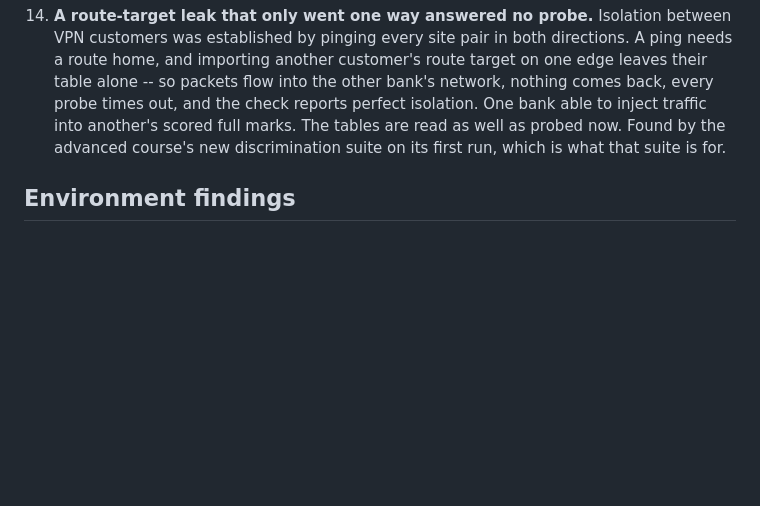
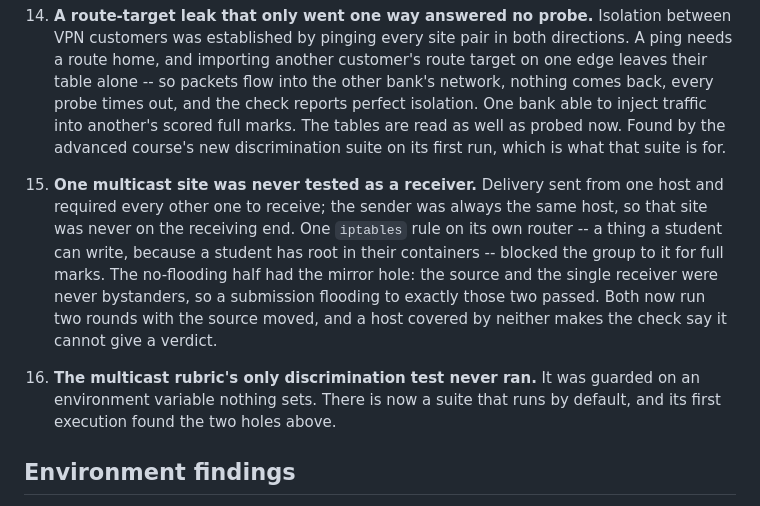
Before and after one commit to HongyuHe/Twinet, a Markdown page: docs/09_status.md, the part around the change. GitHub-like rendering; blank space fills up the shorter version.

Commit message:
Record what the multicast suite found

```diff
--- a/docs/09_status.md
+++ b/docs/09_status.md
@@ -163,6 +163,20 @@ reached students, and each motivated a permanent test.
     another's scored full marks. The tables are read as well as probed now.
     Found by the advanced course's new discrimination suite on its first run,
     which is what that suite is for.
+
+15. **One multicast site was never tested as a receiver.** Delivery sent from
+    one host and required every other one to receive; the sender was always the
+    same host, so that site was never on the receiving end. One `iptables` rule
+    on its own router -- a thing a student can write, because a student has root
+    in their containers -- blocked the group to it for full marks. The
+    no-flooding half had the mirror hole: the source and the single receiver
+    were never bystanders, so a submission flooding to exactly those two passed.
+    Both now run two rounds with the source moved, and a host covered by
+    neither makes the check say it cannot give a verdict.
+
+16. **The multicast rubric's only discrimination test never ran.** It was
+    guarded on an environment variable nothing sets. There is now a suite that
+    runs by default, and its first execution found the two holes above.
 
 ## Environment findings
 
```
